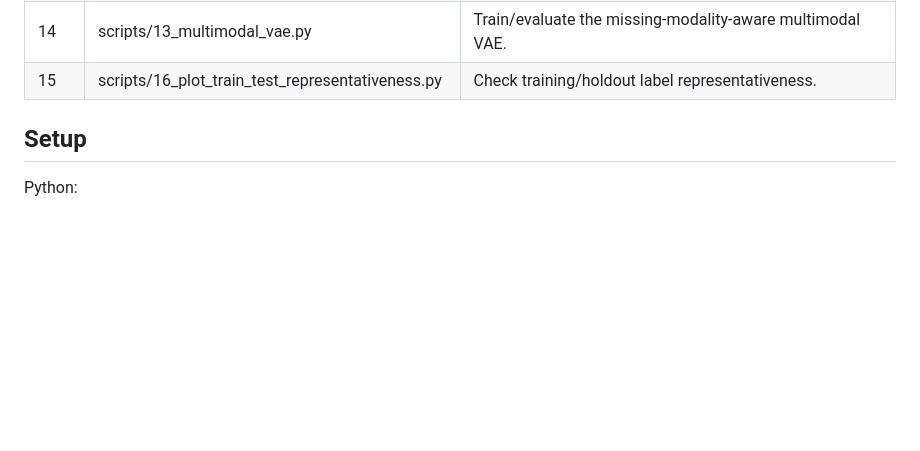
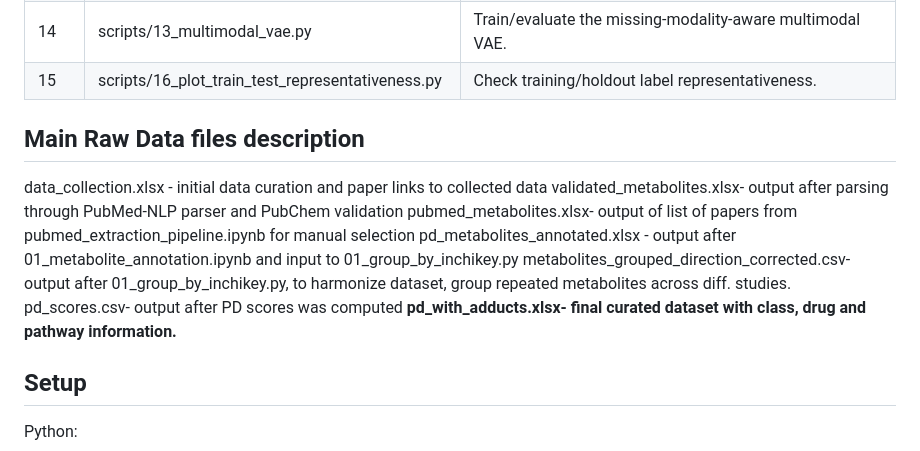
Before and after one commit to suprajaa4/pd-blood-metabolomics, a Markdown page: README.md, the part around the change. Rendered like a GitHub page; blank space fills up the shorter version.

```diff
--- a/README.md
+++ b/README.md
@@ -43,7 +43,15 @@ pd-blood-metabolomics/
 | 14 | scripts/13_multimodal_vae.py | Train/evaluate the missing-modality-aware multimodal VAE. |
 | 15 | scripts/16_plot_train_test_representativeness.py | Check training/holdout label representativeness. |
 
+##  Main Raw Data files description
 
+data_collection.xlsx - initial data curation and paper links to collected data
+validated_metabolites.xlsx- output after parsing through PubMed-NLP parser and PubChem validation
+pubmed_metabolites.xlsx- output of list of papers from  pubmed_extraction_pipeline.ipynb for manual selection
+pd_metabolites_annotated.xlsx - output after 01_metabolite_annotation.ipynb and input to 01_group_by_inchikey.py
+metabolites_grouped_direction_corrected.csv- output after 01_group_by_inchikey.py, to harmonize dataset, group repeated metabolites across diff. studies.
+pd_scores.csv- output after PD scores was computed
+**pd_with_adducts.xlsx- final curated dataset with class, drug and pathway information.**
 
 ## Setup
 
```
